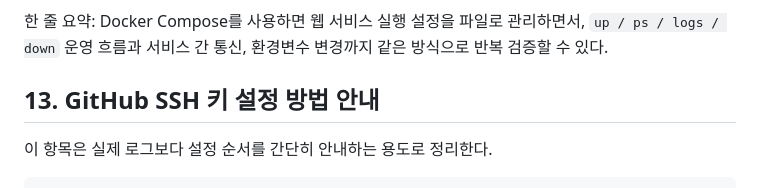
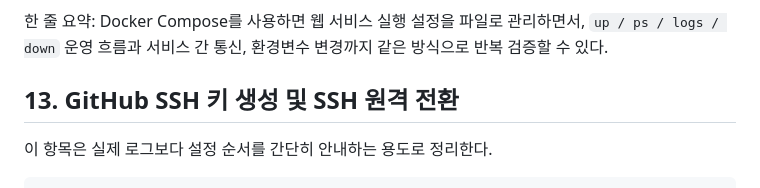
Before and after one commit to request10hour/dev-workstation-setup, a Markdown page: README.md, the part around the change. GitHub-like rendering.

Commit message:
docs: rename ssh section title

```diff
--- a/README.md
+++ b/README.md
@@ -922,7 +922,7 @@ $ docker compose down
 
 한 줄 요약: Docker Compose를 사용하면 웹 서비스 실행 설정을 파일로 관리하면서, `up / ps / logs / down` 운영 흐름과 서비스 간 통신, 환경변수 변경까지 같은 방식으로 반복 검증할 수 있다.
 
-## 13. GitHub SSH 키 설정 방법 안내
+## 13. GitHub SSH 키 생성 및 SSH 원격 전환
 
 이 항목은 실제 로그보다 설정 순서를 간단히 안내하는 용도로 정리한다.
 
```
